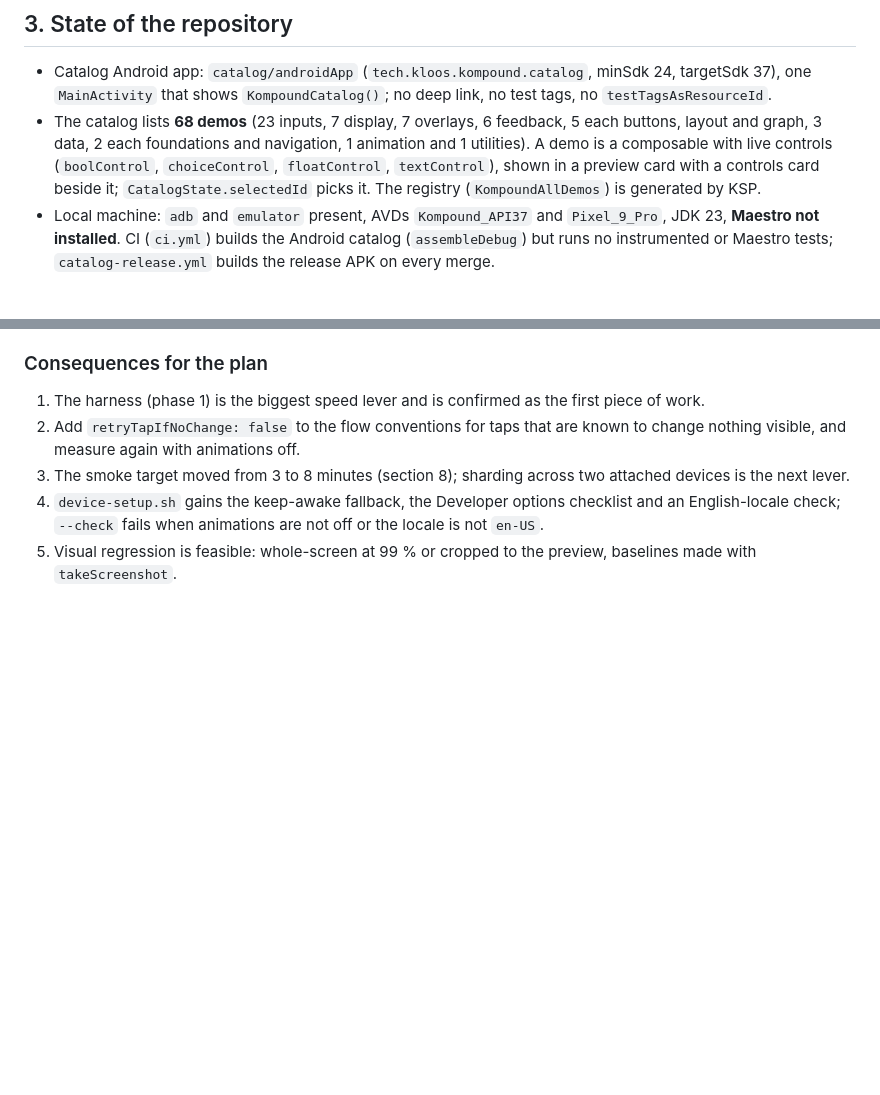
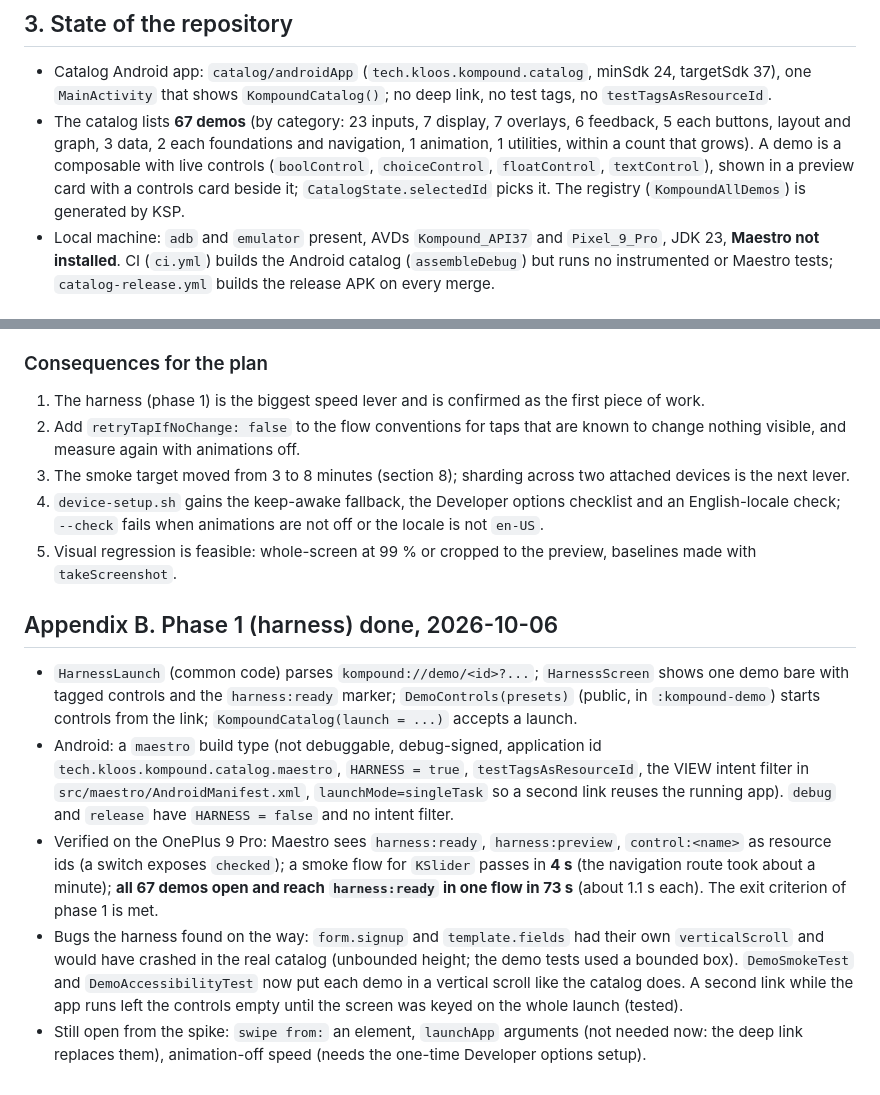
Before and after one commit to KloosTech/Kompound, a Markdown page: docs/adr/0008-android-ui-testing-with-maestro.md, 2 parts joined by grey strips. Drawn GitHub-style; blank space fills up the shorter version.

Commit message:
ADR 0008: phase 1 results, changelog
Co-Authored-By: Claude Sonnet 5.5 <noreply@anthropic.com>
Claude-Session: https://claude.ai/code/session_019oNcgUj2RMguHyZRyid75E

```diff
--- a/docs/adr/0008-android-ui-testing-with-maestro.md
+++ b/docs/adr/0008-android-ui-testing-with-maestro.md
@@ -39,7 +39,7 @@ Not yet verified (the spike in phase 0 settles them): whether `launchApp` accept
 ## 3. State of the repository
 
 - Catalog Android app: `catalog/androidApp` (`tech.kloos.kompound.catalog`, minSdk 24, targetSdk 37), one `MainActivity` that shows `KompoundCatalog()`; no deep link, no test tags, no `testTagsAsResourceId`.
-- The catalog lists **68 demos** (23 inputs, 7 display, 7 overlays, 6 feedback, 5 each buttons, layout and graph, 3 data, 2 each foundations and navigation, 1 animation and 1 utilities). A demo is a composable with live controls (`boolControl`, `choiceControl`, `floatControl`, `textControl`), shown in a preview card with a controls card beside it; `CatalogState.selectedId` picks it. The registry (`KompoundAllDemos`) is generated by KSP.
+- The catalog lists **67 demos** (by category: 23 inputs, 7 display, 7 overlays, 6 feedback, 5 each buttons, layout and graph, 3 data, 2 each foundations and navigation, 1 animation, 1 utilities, within a count that grows). A demo is a composable with live controls (`boolControl`, `choiceControl`, `floatControl`, `textControl`), shown in a preview card with a controls card beside it; `CatalogState.selectedId` picks it. The registry (`KompoundAllDemos`) is generated by KSP.
 - Local machine: `adb` and `emulator` present, AVDs `Kompound_API37` and `Pixel_9_Pro`, JDK 23, **Maestro not installed**. CI (`ci.yml`) builds the Android catalog (`assembleDebug`) but runs no instrumented or Maestro tests; `catalog-release.yml` builds the release APK on every merge.
 
 ## 4. Decisions
@@ -238,3 +238,11 @@ measurements: `maestro/spike/`.
 3. The smoke target moved from 3 to 8 minutes (section 8); sharding across two attached devices is the next lever.
 4. `device-setup.sh` gains the keep-awake fallback, the Developer options checklist and an English-locale check; `--check` fails when animations are not off or the locale is not `en-US`.
 5. Visual regression is feasible: whole-screen at 99 % or cropped to the preview, baselines made with `takeScreenshot`.
+
+## Appendix B. Phase 1 (harness) done, 2026-10-06
+
+- `HarnessLaunch` (common code) parses `kompound://demo/<id>?...`; `HarnessScreen` shows one demo bare with tagged controls and the `harness:ready` marker; `DemoControls(presets)` (public, in `:kompound-demo`) starts controls from the link; `KompoundCatalog(launch = ...)` accepts a launch.
+- Android: a `maestro` build type (not debuggable, debug-signed, application id `tech.kloos.kompound.catalog.maestro`, `HARNESS = true`, `testTagsAsResourceId`, the VIEW intent filter in `src/maestro/AndroidManifest.xml`, `launchMode=singleTask` so a second link reuses the running app). `debug` and `release` have `HARNESS = false` and no intent filter.
+- Verified on the OnePlus 9 Pro: Maestro sees `harness:ready`, `harness:preview`, `control:<name>` as resource ids (a switch exposes `checked`); a smoke flow for `KSlider` passes in **4 s** (the navigation route took about a minute); **all 67 demos open and reach `harness:ready` in one flow in 73 s** (about 1.1 s each). The exit criterion of phase 1 is met.
+- Bugs the harness found on the way: `form.signup` and `template.fields` had their own `verticalScroll` and would have crashed in the real catalog (unbounded height; the demo tests used a bounded box). `DemoSmokeTest` and `DemoAccessibilityTest` now put each demo in a vertical scroll like the catalog does. A second link while the app runs left the controls empty until the screen was keyed on the whole launch (tested).
+- Still open from the spike: `swipe from:` an element, `launchApp` arguments (not needed now: the deep link replaces them), animation-off speed (needs the one-time Developer options setup).
```
Also changed, not shown: CHANGELOG.md (+1 -0 lines).
